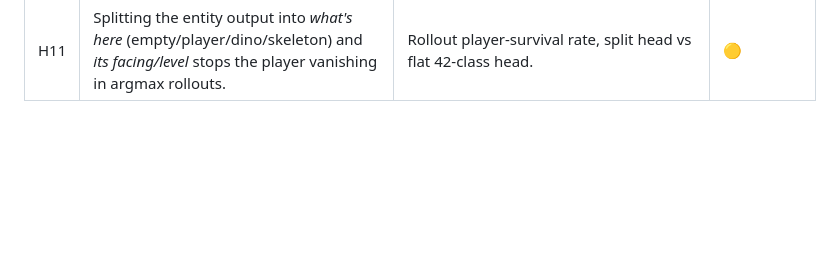
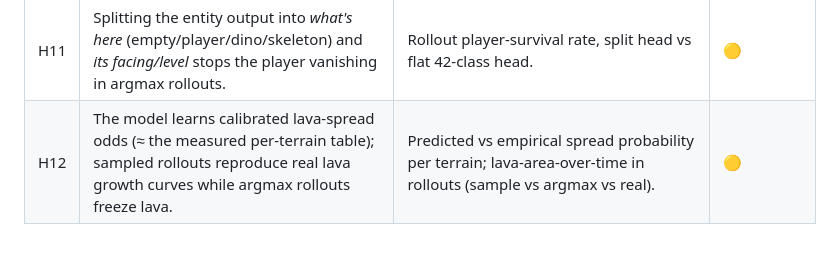
Before and after one commit to jschomay/thunder-lizard-next-frame-prediction, a Markdown page: HYPOTHESES.md, the part around the change. Drawn GitHub-style; blank space fills up the shorter version.

```diff
--- a/HYPOTHESES.md
+++ b/HYPOTHESES.md
@@ -15,3 +15,4 @@ Status: 🟡 open · 🟢 supported · 🔴 refuted. Each one links to the journ
 | H9 | Up-weighting changed cells in the loss improves dynamic accuracy (the plain loss is dominated by the ~98% of cells that never change). | Same run with and without changed-cell loss weighting. **2026-10-06:** ×5 vs ×1 gives about the same dynamic accuracy (65.9 vs 65.0); it trades fewer misses for more invented changes. | 🔴 no gain |
 | H10 | A "copy by default" model (predicts changes relative to the last frame) learns faster and gets far higher exact-frame accuracy than one that redraws every cell. | Residual/copy-prior head vs plain head, same budget. | 🟡 |
 | H11 | Splitting the entity output into *what's here* (empty/player/dino/skeleton) and *its facing/level* stops the player vanishing in argmax rollouts. | Rollout player-survival rate, split head vs flat 42-class head. | 🟡 |
+| H12 | The model learns calibrated lava-spread odds (≈ the measured per-terrain table); sampled rollouts reproduce real lava growth curves while argmax rollouts freeze lava. | Predicted vs empirical spread probability per terrain; lava-area-over-time in rollouts (sample vs argmax vs real). | 🟡 |
```
Also changed, not shown: JOURNAL.md (+6 -0 lines).
